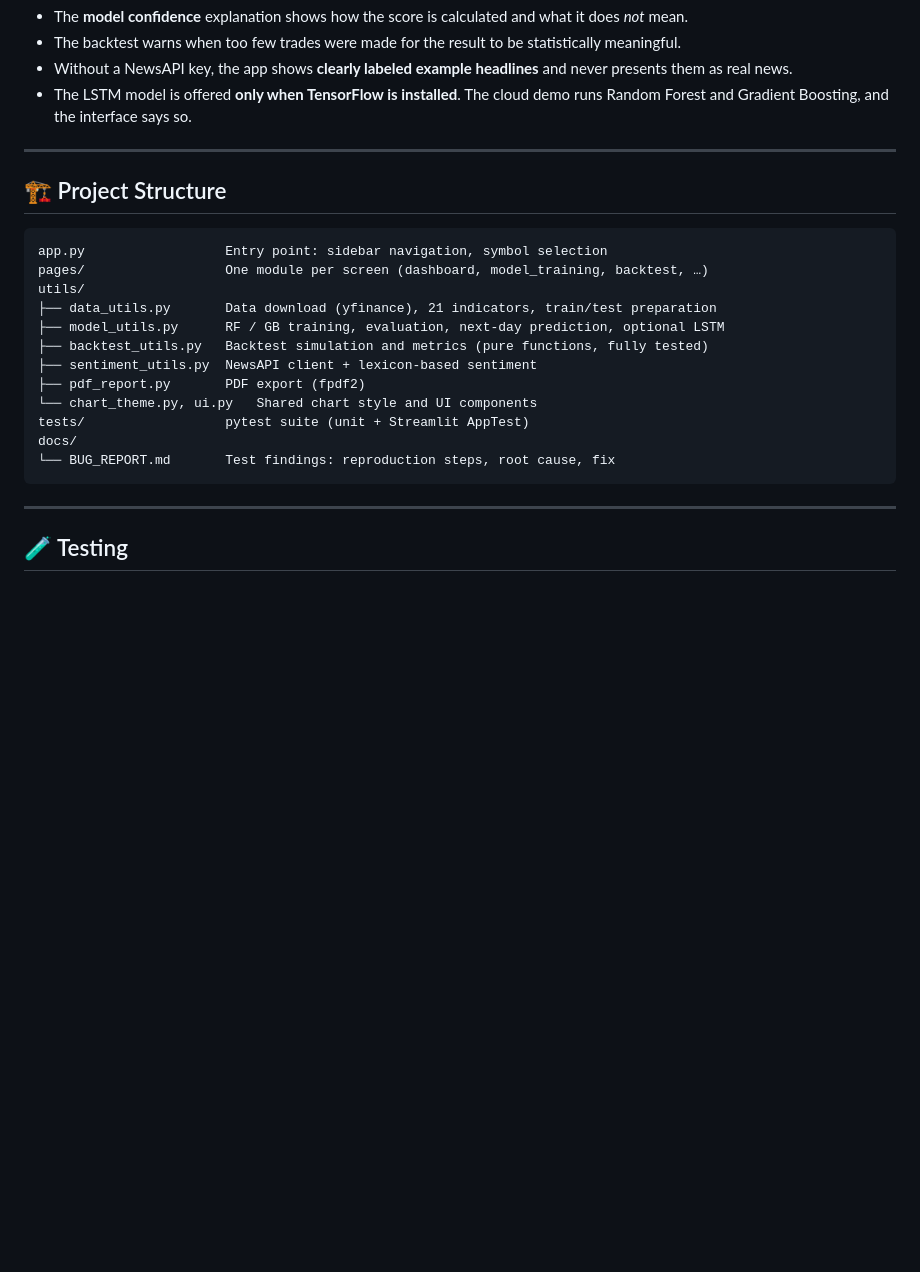
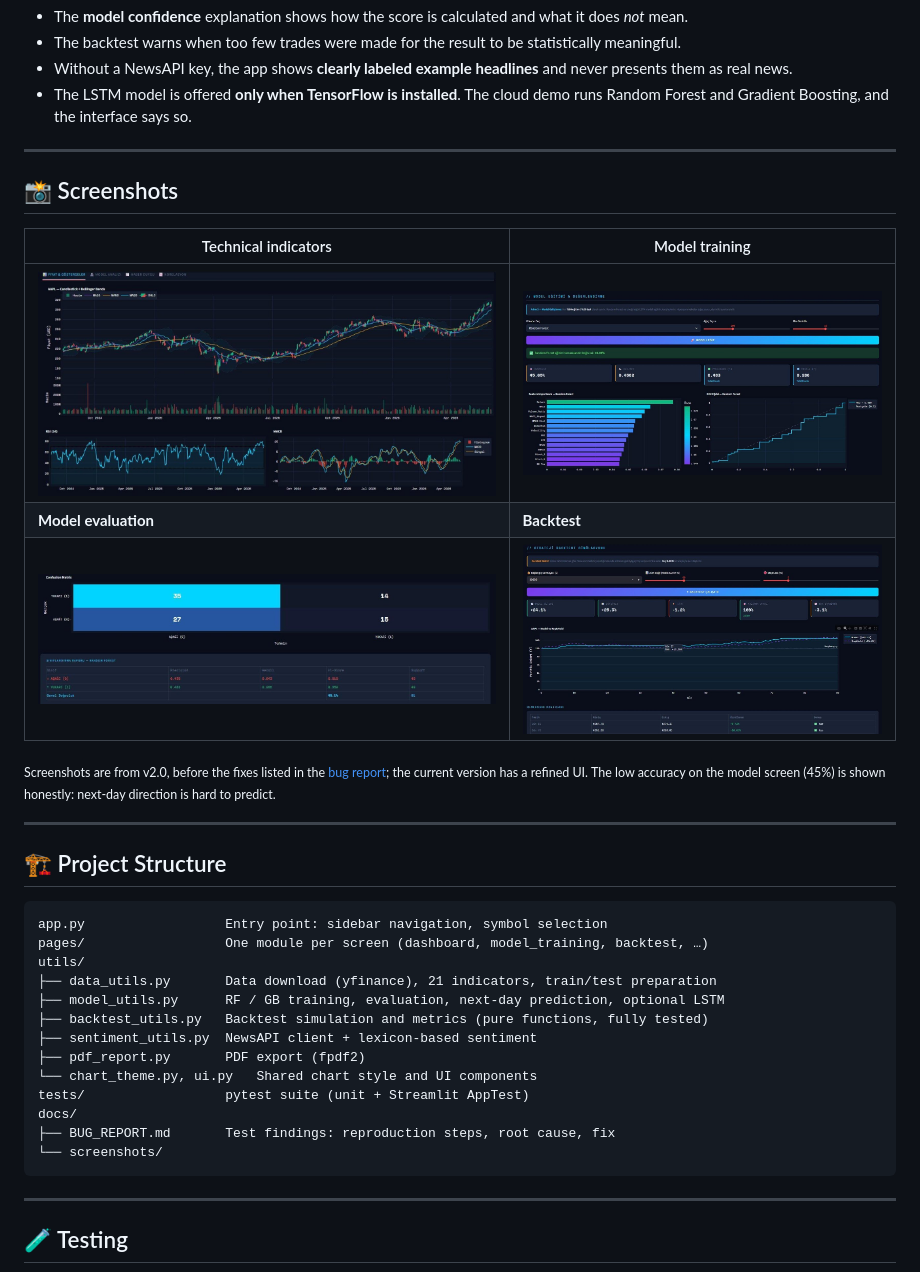
Before and after one commit to Muazzezdgr/StockAI-Pro, a Markdown page: README.md, the part around one of its changes. Rendered like a GitHub page; pictures changed too: docs/screenshots/02-indicators.jpg (added), docs/screenshots/03-model-training.jpg (added), docs/screenshots/04-model-evaluation.jpg (added); blank space fills up the shorter version.

Commit message:
README'ye ekran goruntuleri eklendi

````diff
--- a/README.md
+++ b/README.md
@@ -39,6 +38,18 @@ An interactive decision-support dashboard for **US stocks, BIST 30 and major cry
 
 ---
 
+## 📸 Screenshots
+
+| Technical indicators | Model training |
+|---|---|
+| ![Indicators](docs/screenshots/02-indicators.jpg) | ![Model training](docs/screenshots/03-model-training.jpg) |
+| **Model evaluation** | **Backtest** |
+| ![Evaluation](docs/screenshots/04-model-evaluation.jpg) | ![Backtest](docs/screenshots/05-backtest.jpg) |
+
+<sub>Screenshots are from v2.0, before the fixes listed in the [bug report](docs/BUG_REPORT.md); the current version has a refined UI. The low accuracy on the model screen (45%) is shown honestly: next-day direction is hard to predict.</sub>
+
+---
+
 ## 🏗️ Project Structure
 
 ```
@@ -53,7 +64,8 @@ utils/
 └── chart_theme.py, ui.py   Shared chart style and UI components
 tests/                  pytest suite (unit + Streamlit AppTest)
 docs/
-└── BUG_REPORT.md       Test findings: reproduction steps, root cause, fix
+├── BUG_REPORT.md       Test findings: reproduction steps, root cause, fix
+└── screenshots/
 ```
 
 ---
````
Also changed, not shown: other parts of README.md (+1 -2 lines), docs/screenshots/01-dashboard.jpg (added).
